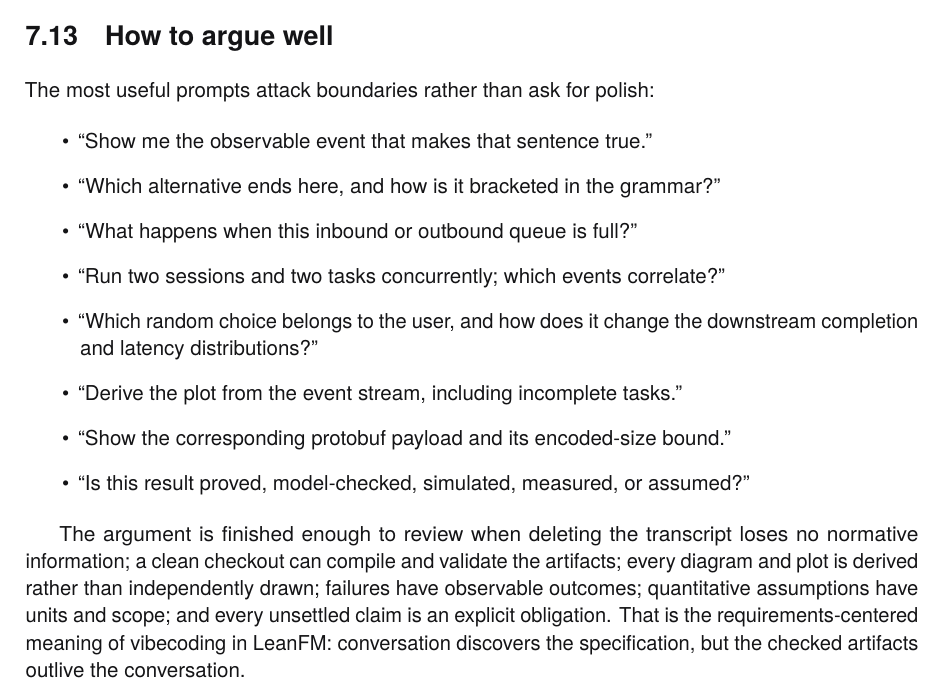
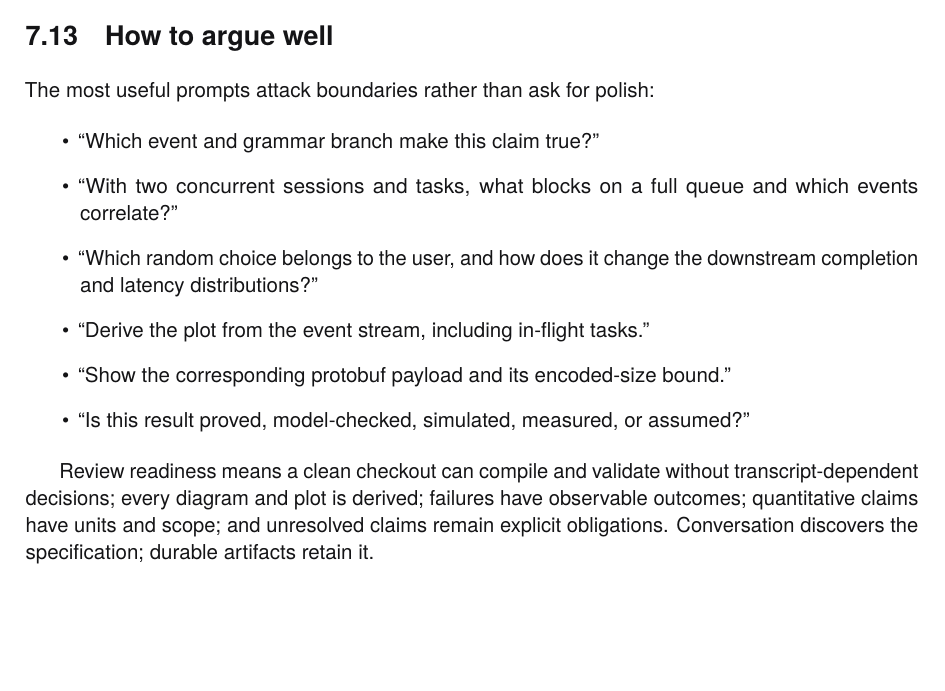
Before and after one commit to rfielding/leanFM, a LaTeX book (book/main.tex, which reads book/chapters/web-server.tex): part of page 65 of 139, cut so that both start at the same text, the shorter picture padded with empty space. The pictures show the PDF file book/main.pdf that the author committed with the source.

Commit message:
Tighten review prompts and readiness summary

```diff
--- a/book/chapters/web-server.tex
+++ b/book/chapters/web-server.tex
@@ -696,9 +696,8 @@ proved, calculated, sampled or assumed.
 The most useful prompts attack boundaries rather than ask for polish:
 
 \begin{itemize}
-  \item ``Show me the observable event that makes that sentence true.''
-  \item ``Which alternative ends here, and how is it bracketed in the grammar?''
-  \item ``What happens when this inbound or outbound queue is full?''
-  \item ``Run two sessions and two tasks concurrently; which events correlate?''
+  \item ``Which event and grammar branch make this claim true?''
+  \item ``With two concurrent sessions and tasks, what blocks on a full queue
+        and which events correlate?''
   \item ``Which random choice belongs to the user, and how does it change the
         downstream completion and latency distributions?''
@@ -707,10 +706,8 @@ The most useful prompts attack boundaries rather than ask for polish:
   \item ``Is this result proved, model-checked, simulated, measured, or assumed?''
 \end{itemize}
 
-The argument is finished enough to review when deleting the transcript loses no
-normative information; a clean checkout can compile and validate the artifacts;
-every diagram and plot is derived rather than independently drawn; failures have
-observable outcomes; quantitative assumptions have units and scope; and every
-unsettled claim is an explicit obligation. That is the requirements-centered
-meaning of vibecoding in LeanFM: conversation discovers the specification, but
-the checked artifacts outlive the conversation.
+Review readiness means a clean checkout can compile and validate without
+transcript-dependent decisions; every diagram and plot is derived; failures have
+observable outcomes; quantitative claims have units and scope; and unresolved
+claims remain explicit obligations. Conversation discovers the specification;
+durable artifacts retain it.
```
Also changed, not shown: book/main-dark.pdf, book/main.pdf, book/chapters/web-server.tex (2 more changed lines).
